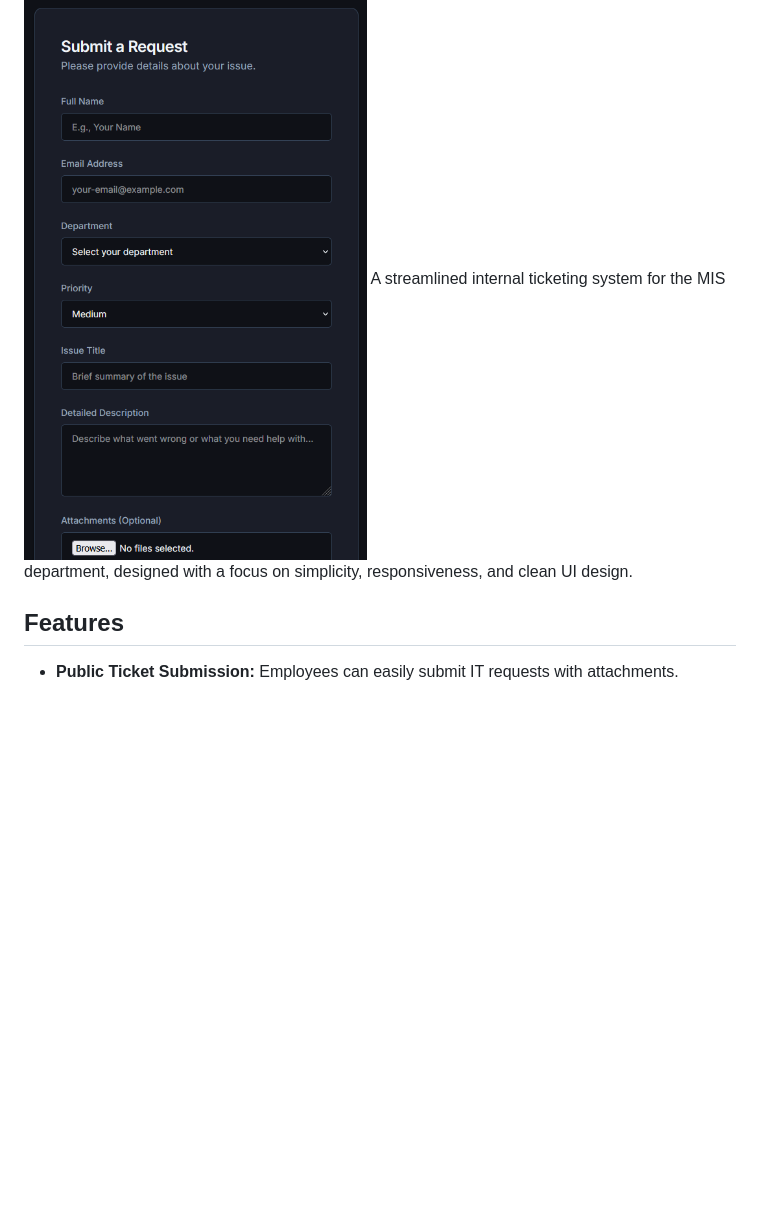
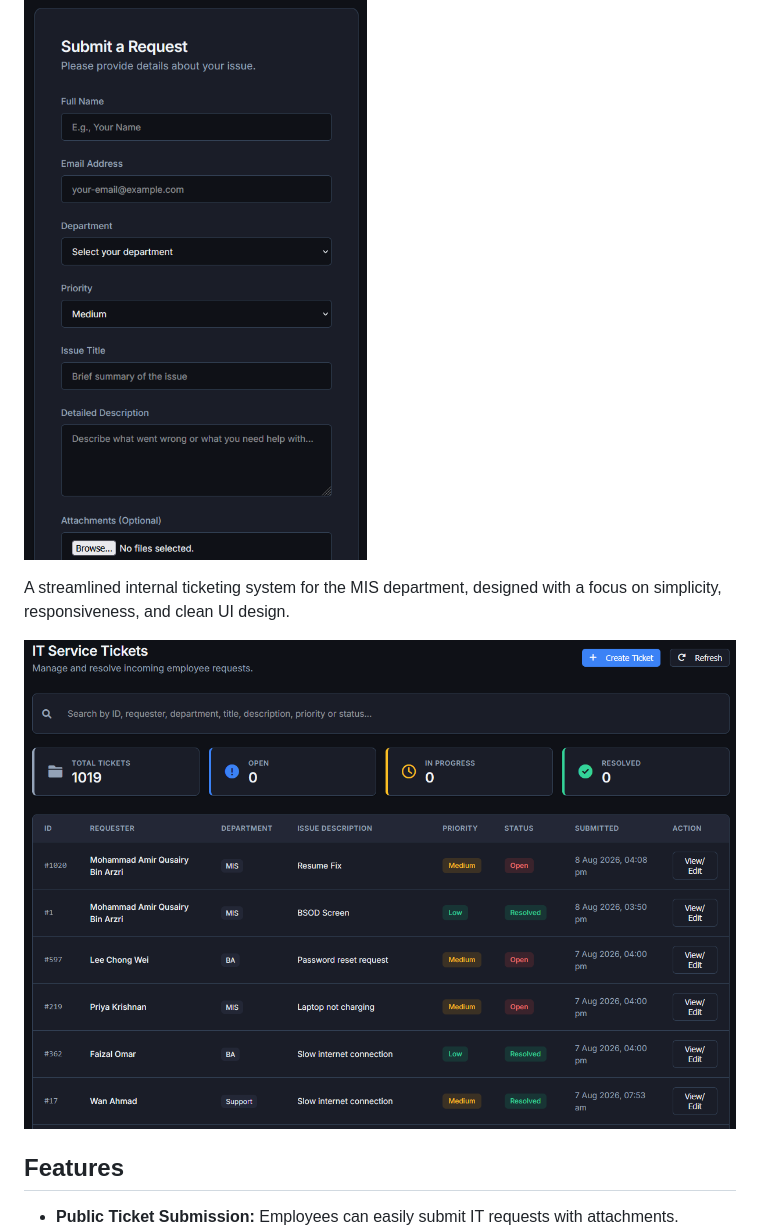
Before and after one commit to amirqusairy99/scarlet-curiosity, a Markdown page: README.md, the part around the change. Rendered like a GitHub page; pictures changed too: images/dashboard.png (added); blank space fills up the shorter version.

Commit message:
ss

```diff
--- a/README.md
+++ b/README.md
@@ -1,7 +1,11 @@
 # Scarlet Curiosity - MIS Ticketing System
 
 ![Scarlet Curiosity Banner](images/ticket-submission.png)
+
+
 A streamlined internal ticketing system for the MIS department, designed with a focus on simplicity, responsiveness, and clean UI design.
+
+![Scarlet Curiosity Banner](images/dashboard.png)
 
 ## Features
 - **Public Ticket Submission:** Employees can easily submit IT requests with attachments.
```
